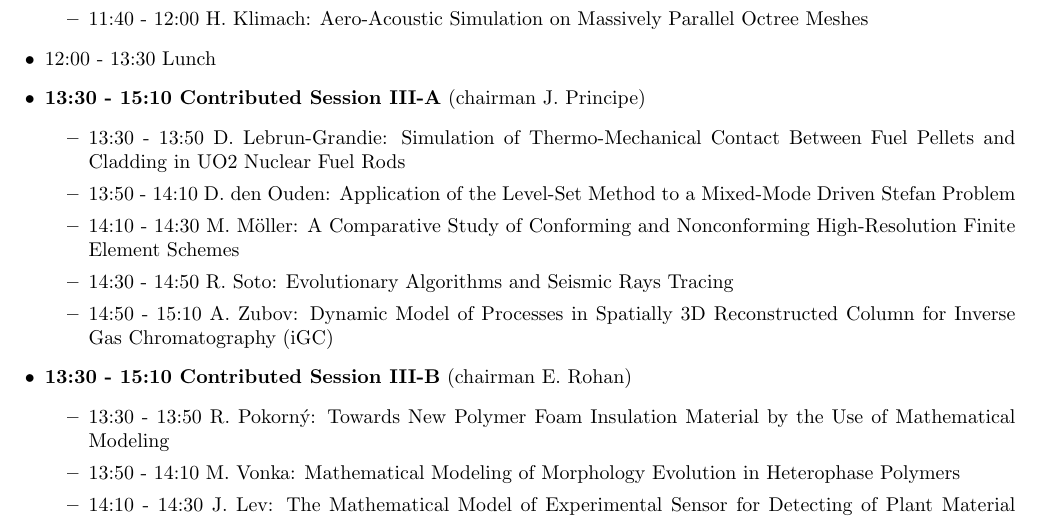
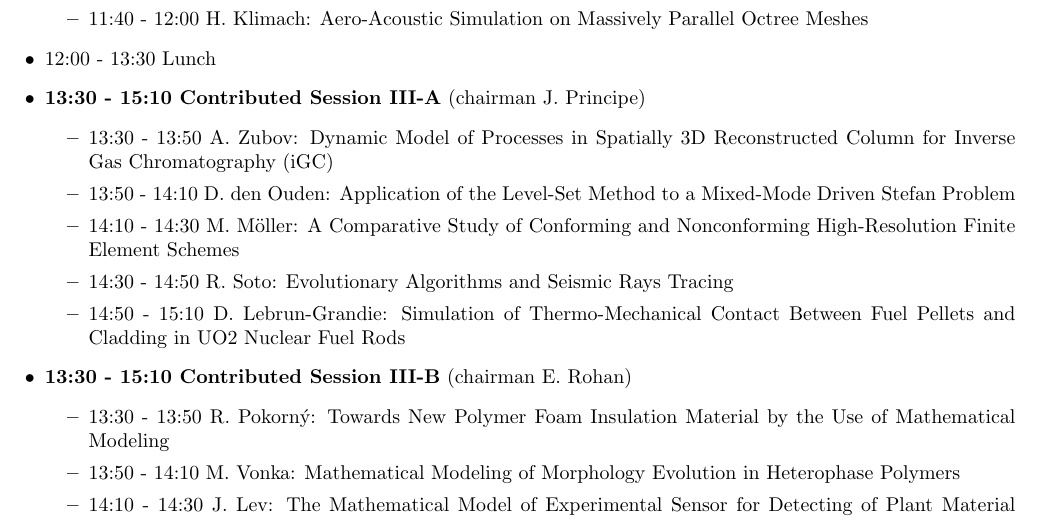
Before and after one commit to hpfem/esco2012-program, a LaTeX document (program.tex): part of page 7 of 8, cut so that both start at the same text. Compiled offline with pdfLaTeX.

Commit message:
D. L.-Grandie moved

```diff
--- a/program.tex
+++ b/program.tex
@@ -238,11 +238,11 @@ Analysis and Simulation
   \item 12:00 - 13:30 Lunch
   \item {\bf 13:30 - 15:10 Contributed Session III-A} (chairman J. Principe)
   \begin{itemize}
-    \item 13:30 - 13:50 D. Lebrun-Grandie: Simulation of Thermo-Mechanical Contact Between Fuel Pellets and Cladding in UO2 Nuclear Fuel Rods
+    \item 13:30 - 13:50 A. Zubov: Dynamic Model of Processes in Spatially 3D Reconstructed Column for Inverse Gas Chromatography (iGC)
     \item 13:50 - 14:10 D. den Ouden: Application of the Level-Set Method to a Mixed-Mode Driven Stefan Problem
     \item 14:10 - 14:30 M. M\"{o}ller: A Comparative Study of Conforming and Nonconforming High-Resolution Finite Element Schemes
     \item 14:30 - 14:50 R. Soto: Evolutionary Algorithms and Seismic Rays Tracing
-    \item 14:50 - 15:10 A. Zubov: Dynamic Model of Processes in Spatially 3D Reconstructed Column for Inverse Gas Chromatography (iGC)
+    \item 14:50 - 15:10 D. Lebrun-Grandie: Simulation of Thermo-Mechanical Contact Between Fuel Pellets and Cladding in UO2 Nuclear Fuel Rods
   \end{itemize}
   \item {\bf 13:30 - 15:10 Contributed Session III-B} (chairman E. Rohan)
   \begin{itemize}
```
